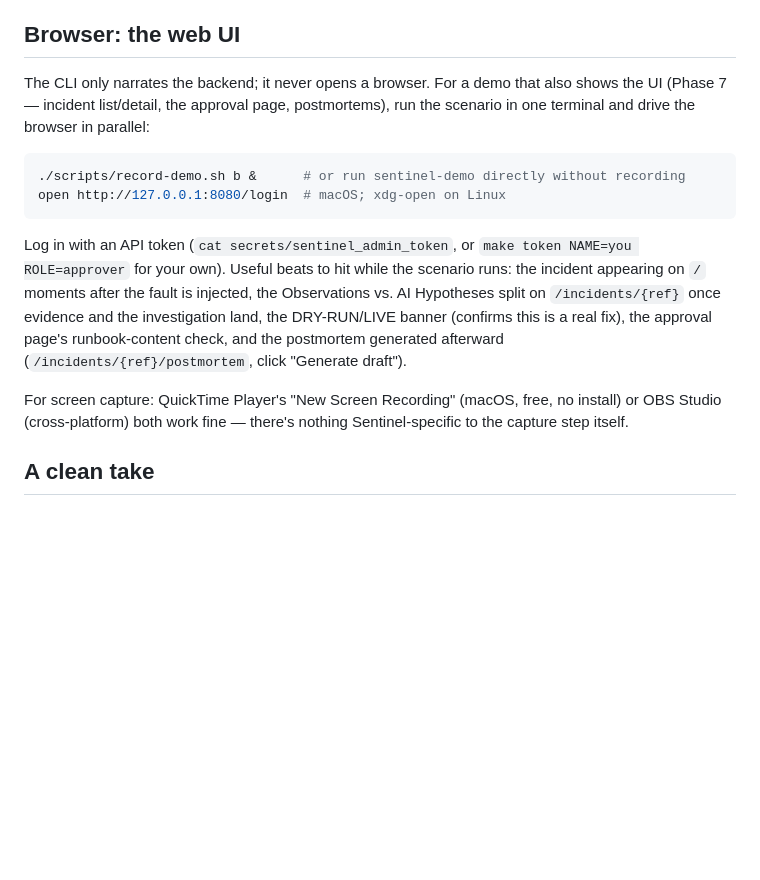
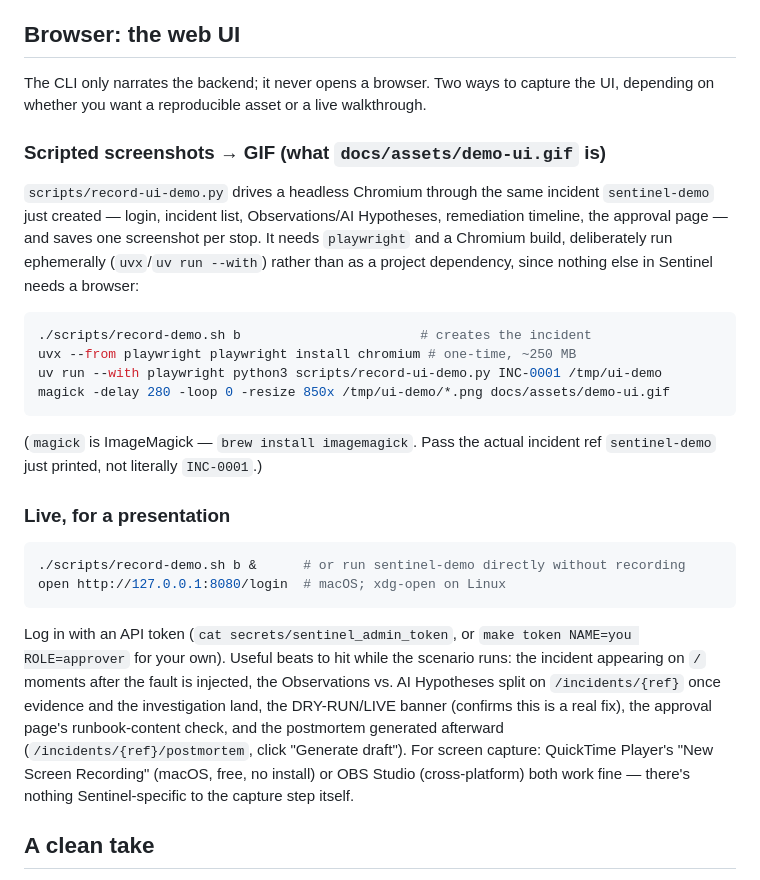
Before and after one commit to Akanksha1809/Sentinel-AI-SRE, a Markdown page: docs/demo-recording.md, the part around the change. GitHub-like rendering; blank space fills up the shorter version.

````diff
--- a/docs/demo-recording.md
+++ b/docs/demo-recording.md
@@ -37,9 +37,29 @@ when chaining them on a stack that's already run others recently.
 
 ## Browser: the web UI
 
-The CLI only narrates the backend; it never opens a browser. For a demo that also
-shows the UI (Phase 7 — incident list/detail, the approval page, postmortems), run
-the scenario in one terminal and drive the browser in parallel:
+The CLI only narrates the backend; it never opens a browser. Two ways to capture
+the UI, depending on whether you want a reproducible asset or a live walkthrough.
+
+### Scripted screenshots → GIF (what `docs/assets/demo-ui.gif` is)
+
+`scripts/record-ui-demo.py` drives a headless Chromium through the same incident
+`sentinel-demo` just created — login, incident list, Observations/AI Hypotheses,
+remediation timeline, the approval page — and saves one screenshot per stop. It
+needs `playwright` and a Chromium build, deliberately run ephemerally (`uvx`/`uv
+run --with`) rather than as a project dependency, since nothing else in Sentinel
+needs a browser:
+
+```bash
+./scripts/record-demo.sh b                       # creates the incident
+uvx --from playwright playwright install chromium # one-time, ~250 MB
+uv run --with playwright python3 scripts/record-ui-demo.py INC-0001 /tmp/ui-demo
+magick -delay 280 -loop 0 -resize 850x /tmp/ui-demo/*.png docs/assets/demo-ui.gif
+```
+
+(`magick` is ImageMagick — `brew install imagemagick`. Pass the actual incident ref
+`sentinel-demo` just printed, not literally `INC-0001`.)
+
+### Live, for a presentation
 
 ```bash
 ./scripts/record-demo.sh b &      # or run sentinel-demo directly without recording
@@ -52,11 +72,10 @@ scenario runs: the incident appearing on `/` moments after the fault is injected
 the Observations vs. AI Hypotheses split on `/incidents/{ref}` once evidence and
 the investigation land, the DRY-RUN/LIVE banner (confirms this is a real fix), the
 approval page's runbook-content check, and the postmortem generated afterward
-(`/incidents/{ref}/postmortem`, click "Generate draft").
-
-For screen capture: QuickTime Player's "New Screen Recording" (macOS, free, no
-install) or OBS Studio (cross-platform) both work fine — there's nothing
-Sentinel-specific to the capture step itself.
+(`/incidents/{ref}/postmortem`, click "Generate draft"). For screen capture:
+QuickTime Player's "New Screen Recording" (macOS, free, no install) or OBS Studio
+(cross-platform) both work fine — there's nothing Sentinel-specific to the capture
+step itself.
 
 ## A clean take
 
````
Also changed, not shown: README.md (+6 -0 lines), docs/assets/demo-ui.gif (added), 1 other file.
